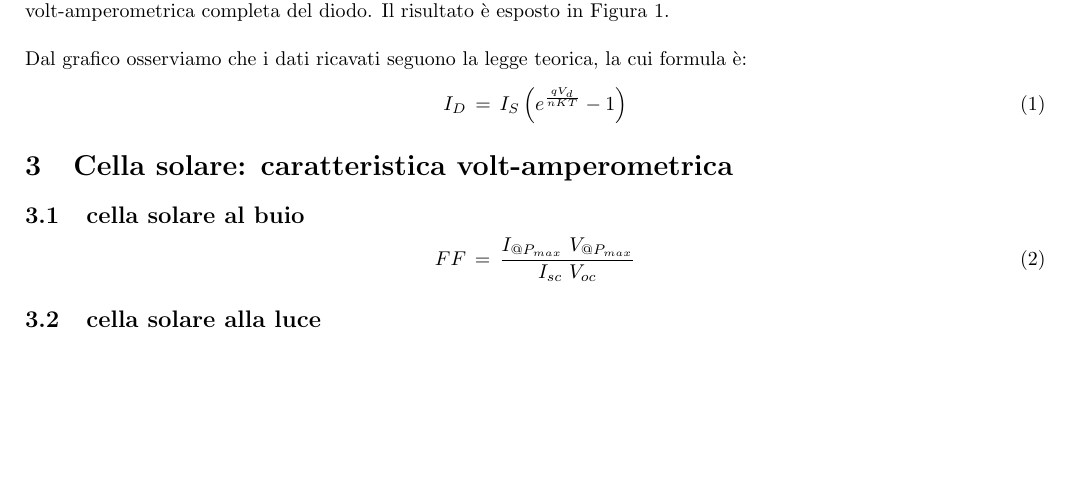
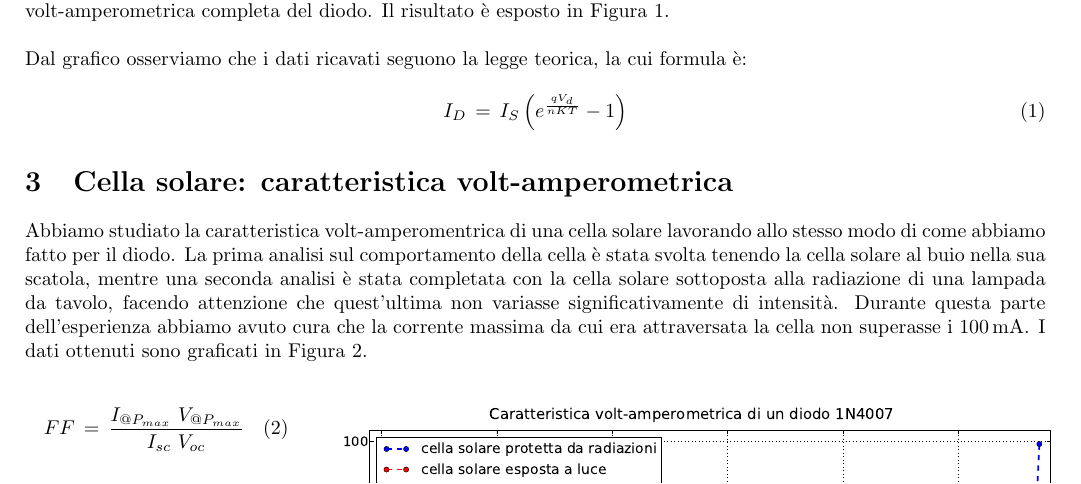
Before and after one commit to DejavuITA/LabFis3, a LaTeX document (E6/latex/Relazione.tex, which reads E6/latex/Procedura.tex): part of the page before the commit and part of page 1 of 2 after it, cut so that both start at the same text, the shorter picture padded with empty space. Compiled offline with pdfLaTeX.

Commit message:
vado a mangiare

```diff
--- a/E6/latex/Procedura.tex
+++ b/E6/latex/Procedura.tex
@@ -18,14 +18,25 @@ I_{D} \, = \, I_{S} \left( e^{\frac{q V_d}{nKT}} -1 \right)
 \end{equation}
 
 \section{Cella solare: caratteristica volt-amperometrica}
-\subsection{cella solare al buio}
+
+Abbiamo studiato la caratteristica volt-amperomentrica di una cella solare lavorando allo stesso modo di come abbiamo fatto per il diodo.
+%\subsection{cella solare al buio}
+La prima analisi sul comportamento della cella è stata svolta tenendo la cella solare al buio nella sua scatola, mentre una seconda analisi è stata completata con la cella solare sottoposta alla radiazione di una lampada da tavolo, facendo attenzione che quest'ultima non variasse significativamente di intensità.
+Durante questa parte dell'esperienza abbiamo avuto cura che la corrente massima da cui era attraversata la cella non superasse i \SI{100}{\milli\ampere}. I dati ottenuti sono graficati in Figura \ref{fig:cella}.
+
+\begin{wrapfigure}[22]{r}[0pt]{130mm}
+	\includegraphics[width=0.75\textwidth]{cella.pdf}
+	\caption{ciao}
+	\label{fig:cella}
+\end{wrapfigure}
+
 
 \begin{equation}
 FF \, = \, \frac{I_{@P_{max}} \,\, V_{@P_{max}}}{I_{sc} \,\, V_{oc}}
 \label{eq:FF}
 \end{equation}
 
-\subsection{cella solare alla luce}
+%\subsection{cella solare alla luce}
 
 
 \section{ponte di Graetz}
```
